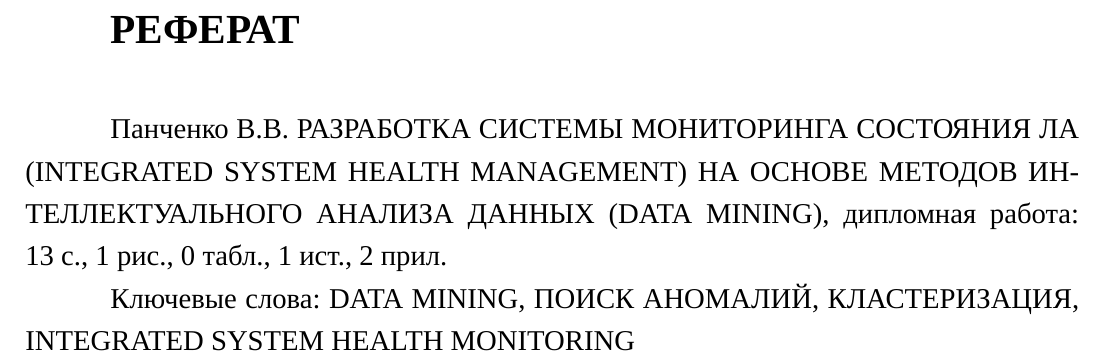
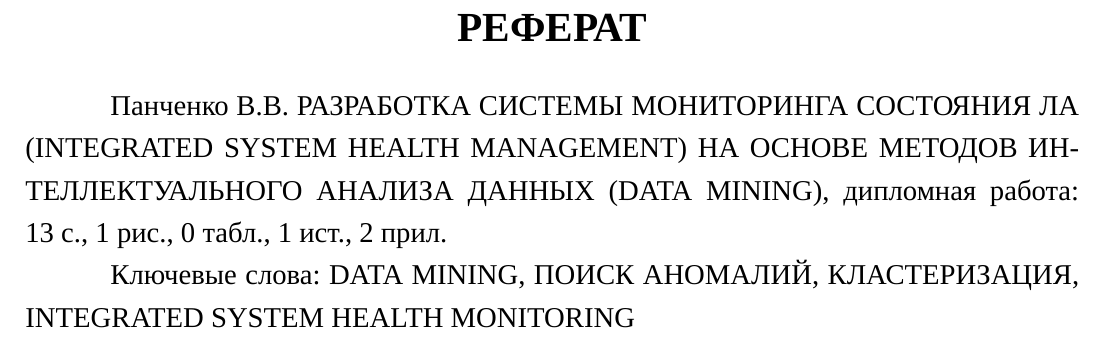
Before and after one commit to dropsonic/thesis, a LaTeX thesis (Docs/thesis.tex, which reads Docs/referat.tex): part of page 4 of 14, cut so that both start at the same text. Compiled offline with XeLaTeX; a missing font is replaced by an installed copy or a similar font; a missing bibliography style is replaced by a similar one.

Commit message:
Docs: spchapter (starred) for referat

```diff
--- a/Docs/referat.tex
+++ b/Docs/referat.tex
@@ -2,7 +2,7 @@
 \newcommand{\thesisauthor}{Панченко В.В.}
 \newcommand{\thesiskeywords}{Data Mining, поиск аномалий, кластеризация, Integrated System Health Monitoring}
 
-\chapter*{\MakeUppercase{Реферат}}
+\protect\spchapter*{\MakeUppercase{Реферат}}
 \sloppy
 {
 \thesisauthor\ \MakeUppercase{\thesistitle}, дипломная работа: \pagecount~с., \total{figure}~рис., \total{table}~табл., \total{refcount}~ист., \total{appendixcount}~прил.
--- a/Docs/thesis.tex
+++ b/Docs/thesis.tex
@@ -6,7 +6,8 @@
 \usepackage{indentfirst} % красная строка
 \setlength\parindent{1.5cm} % установка величины отступа красной строки
 
-\usepackage{etoolbox} % позволяет добавлять произвольный код в начало любой команды
+\usepackage{etoolbox} % позволяет добавлять произвольный код в начало любой команды, и содержит прочие подобные доп. функции для программирования
+\usepackage{suffix} % позволяет легко определять команды со звёздочкой (starred version of command)
 
 % Шрифты
 \usepackage[cm-default]{fontspec}
@@ -41,13 +42,17 @@
 \titlespacing*{\section}{\parindent}{*1}{*2}
 \titlespacing*{\subsection}{\parindent}{*1}{*1}
 
-\newcommand{\spchapter}[1]{
+\newcommand{\spchapterStar}[1]{
 	\clearpage
 	\begin{center}
 		\righthyphenmin62{\sloppy{\textbf{\Large{#1}}}}
 	\end{center}
-	\addcontentsline{toc}{chapter}{#1}
 	\par}
+
+\newcommand{\spchapter}[1]{
+	\spchapterStar{#1}
+	\addcontentsline{toc}{chapter}{#1}}
+\WithSuffix\newcommand\spchapter*[1]{\spchapterStar{#1}}
 
 % Формат списков
 \usepackage{enumitem}
```
Also changed, not shown: Docs/thesis.pdf.
